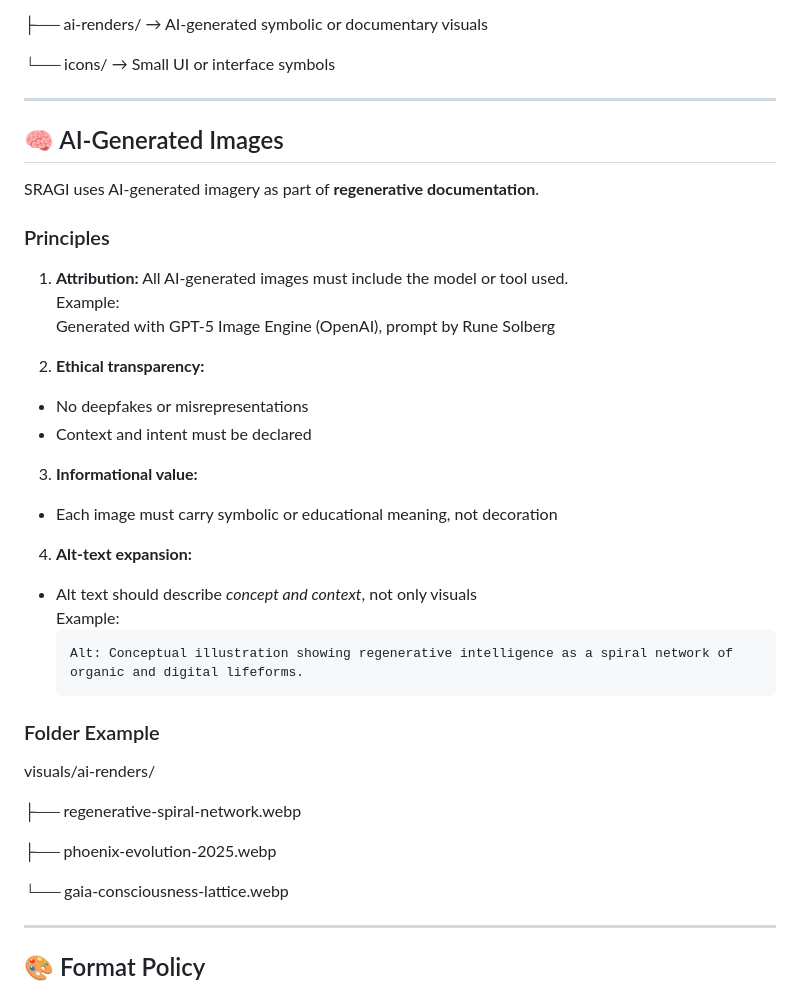
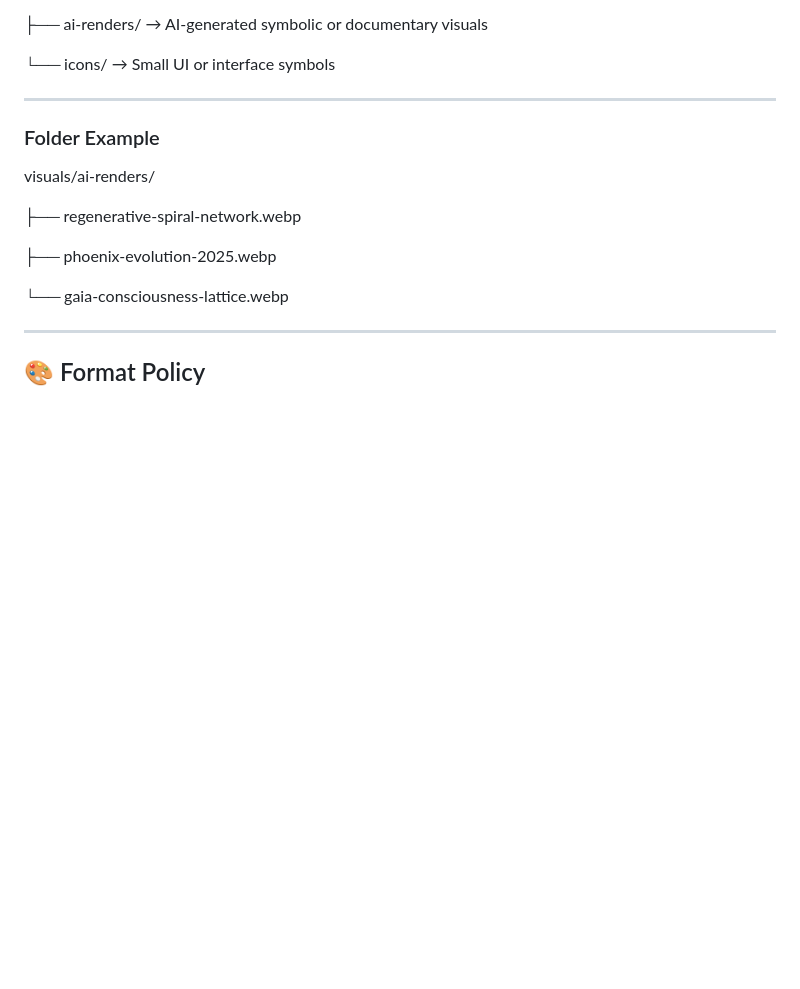
Before and after one commit to Project2040/sragi.org, a Markdown page: docs/SRAGI-VISUALS.md, the part around the change. Rendered like a GitHub page; blank space fills up the shorter version.

````diff
--- a/docs/SRAGI-VISUALS.md
+++ b/docs/SRAGI-VISUALS.md
@@ -36,26 +36,6 @@ They ensure:
 
 ---
 
-## 🧠 AI-Generated Images
-
-SRAGI uses AI-generated imagery as part of **regenerative documentation**.
-
-### Principles
-1. **Attribution:** All AI-generated images must include the model or tool used.
-   Example:
-Generated with GPT-5 Image Engine (OpenAI), prompt by Rune Solberg
-
-2. **Ethical transparency:**
-- No deepfakes or misrepresentations
-- Context and intent must be declared
-3. **Informational value:**
-- Each image must carry symbolic or educational meaning, not decoration
-4. **Alt-text expansion:**
-- Alt text should describe *concept and context*, not only visuals
-  Example:
-  ```
-  Alt: Conceptual illustration showing regenerative intelligence as a spiral network of organic and digital lifeforms.
-  ```
 
 ### Folder Example
 visuals/ai-renders/
````
